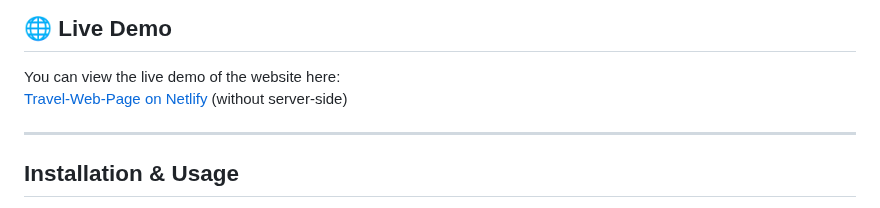
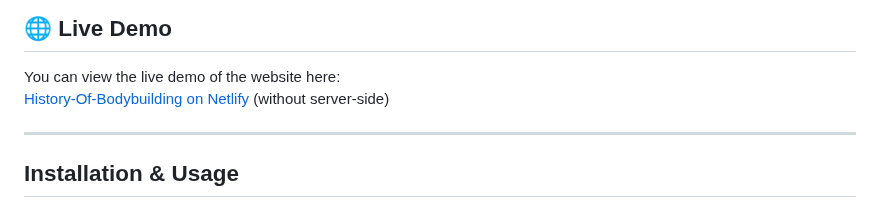
Before and after one commit to ErkinTunc/HistoryOfBodyBuilding-Website, a Markdown page: README.md, the part around the change. Drawn GitHub-style.

```diff
--- a/README.md
+++ b/README.md
@@ -65,7 +65,7 @@ This project is a web application built with HTML, CSS, JavaScript, and Python.
 ## 🌐 Live Demo
 
 You can view the live demo of the website here:
-[Travel-Web-Page on Netlify](https://travel-goals-page.netlify.app) (without server-side)
+[History-Of-Bodybuilding on Netlify](https://history-of-bodybuilding.netlify.app/) (without server-side)
 
 ---
 
```
